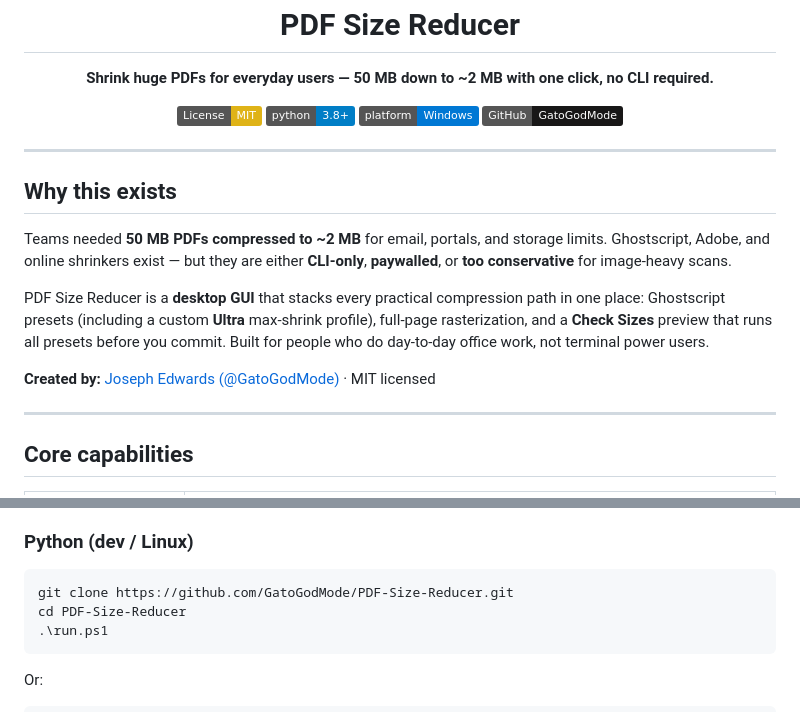
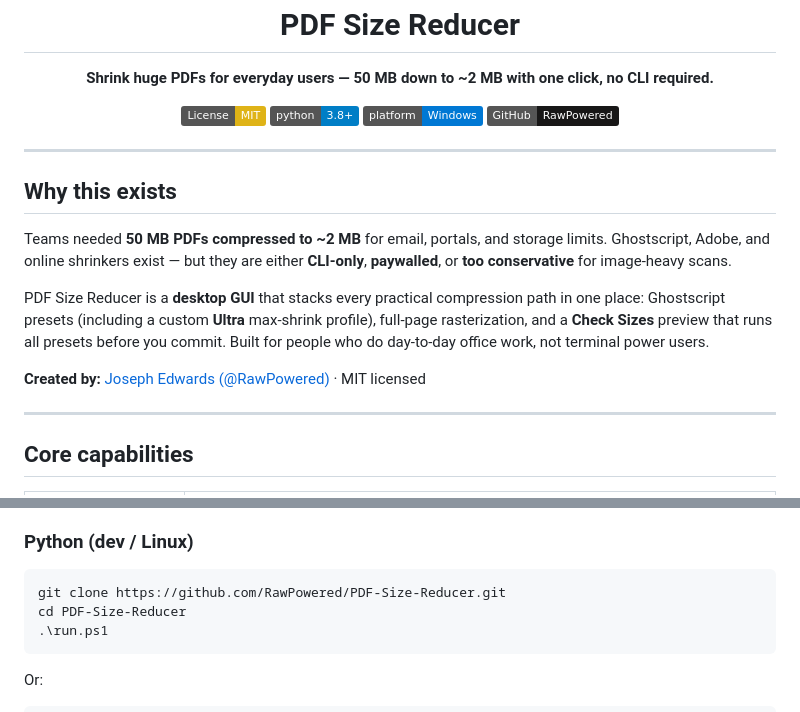
Before and after one commit to RawPowered/PDF-Size-Reducer, a Markdown page: README.md, 2 parts joined by grey strips. GitHub-like rendering; badges without logos.

Commit message:
Update GitHub identity links to RawPowered

````diff
--- a/README.md
+++ b/README.md
@@ -6,8 +6,8 @@
 
   [![License: MIT](https://img.shields.io/badge/License-MIT-yellow.svg)](LICENSE)
   [![Python 3.8+](https://img.shields.io/badge/python-3.8+-blue.svg)](https://www.python.org/downloads/)
-  [![Windows](https://img.shields.io/badge/platform-Windows-0078D4?logo=windows&logoColor=white)](https://github.com/GatoGodMode/PDF-Size-Reducer/releases)
-  [![Author](https://img.shields.io/badge/GitHub-GatoGodMode-181717?logo=github)](https://github.com/GatoGodMode)
+  [![Windows](https://img.shields.io/badge/platform-Windows-0078D4?logo=windows&logoColor=white)](https://github.com/RawPowered/PDF-Size-Reducer/releases)
+  [![Author](https://img.shields.io/badge/GitHub-RawPowered-181717?logo=github)](https://github.com/RawPowered)
 
 </div>
 
@@ -19,7 +19,7 @@ Teams needed **50 MB PDFs compressed to ~2 MB** for email, portals, and storage
 
 PDF Size Reducer is a **desktop GUI** that stacks every practical compression path in one place: Ghostscript presets (including a custom **Ultra** max-shrink profile), full-page rasterization, and a **Check Sizes** preview that runs all presets before you commit. Built for people who do day-to-day office work, not terminal power users.
 
-**Created by:** [Joseph Edwards (@GatoGodMode)](https://github.com/GatoGodMode) · MIT licensed
+**Created by:** [Joseph Edwards (@RawPowered)](https://github.com/RawPowered) · MIT licensed
 
 ---
 
@@ -46,7 +46,7 @@ Download from [`dist/PDF_Size_Reducer.exe`](dist/PDF_Size_Reducer.exe) or [`dist
 ### Python (dev / Linux)
 
 ```powershell
-git clone https://github.com/GatoGodMode/PDF-Size-Reducer.git
+git clone https://github.com/RawPowered/PDF-Size-Reducer.git
 cd PDF-Size-Reducer
 .\run.ps1
 ```
````
